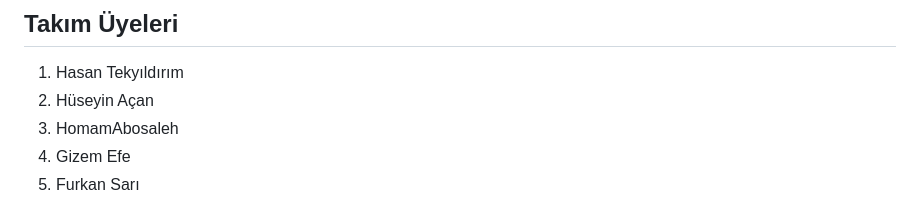
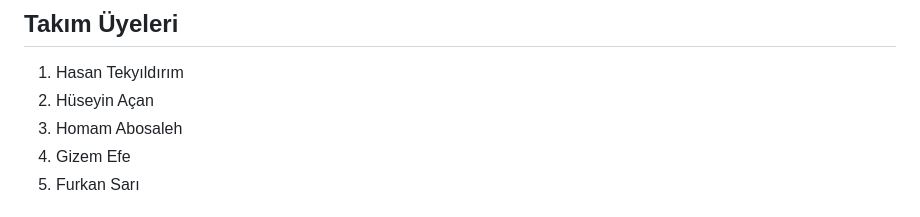
Before and after one commit to HomamAbosaleh/Bootcomp, a Markdown page: README.md, the part around the change. Drawn GitHub-style.

```diff
--- a/README.md
+++ b/README.md
@@ -3,7 +3,7 @@
 ## Takım Üyeleri
 1. Hasan Tekyıldırım
 2. Hüseyin Açan
-3. HomamAbosaleh
+3. Homam Abosaleh
 4. Gizem Efe
 5. Furkan Sarı
 
```
